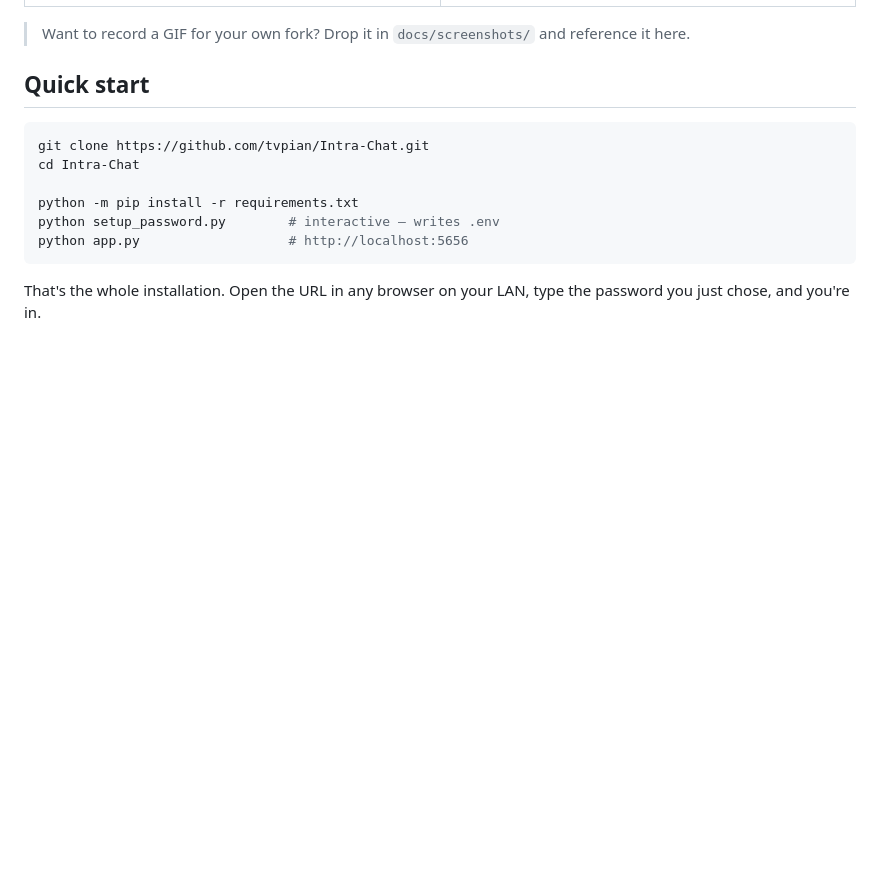
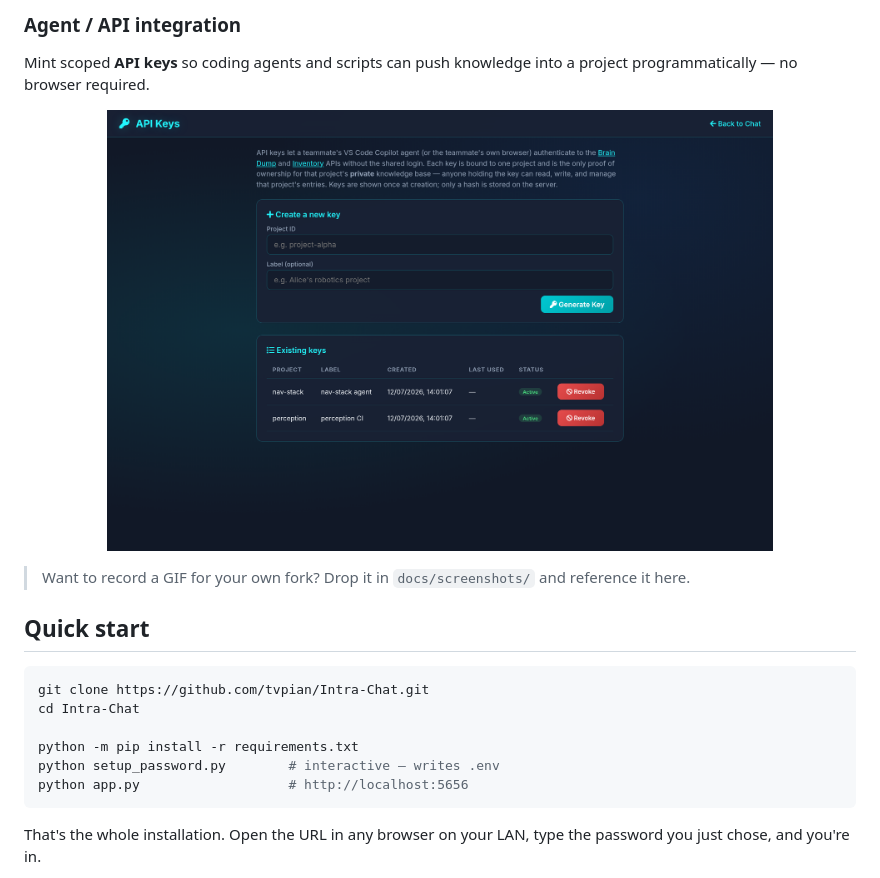
Before and after one commit to tvpian/Intra-Chat, a Markdown page: README.md, the part around one of its changes. GitHub-like rendering; pictures changed too: docs/screenshots/10-api-keys.png (added); blank space fills up the shorter version.

```diff
--- a/README.md
+++ b/README.md
@@ -83,3 +111,9 @@ feature, JSON files for storage. The whole thing fits in your head.
+### Agent / API integration
+
+Mint scoped **API keys** so coding agents and scripts can push knowledge into
+a project programmatically — no browser required.
+
+<p align="center"><img src="docs/screenshots/10-api-keys.png" alt="Agent API key management" width="80%"/></p>
 
 > Want to record a GIF for your own fork? Drop it in `docs/screenshots/` and
 > reference it here.
```
Also changed, not shown: other parts of README.md (+28 -0 lines), docs/screenshots/07-workspace.png (added), docs/screenshots/09-inventory.png (added), docs/screenshots/11-mobile.png (added), 1 other file.
